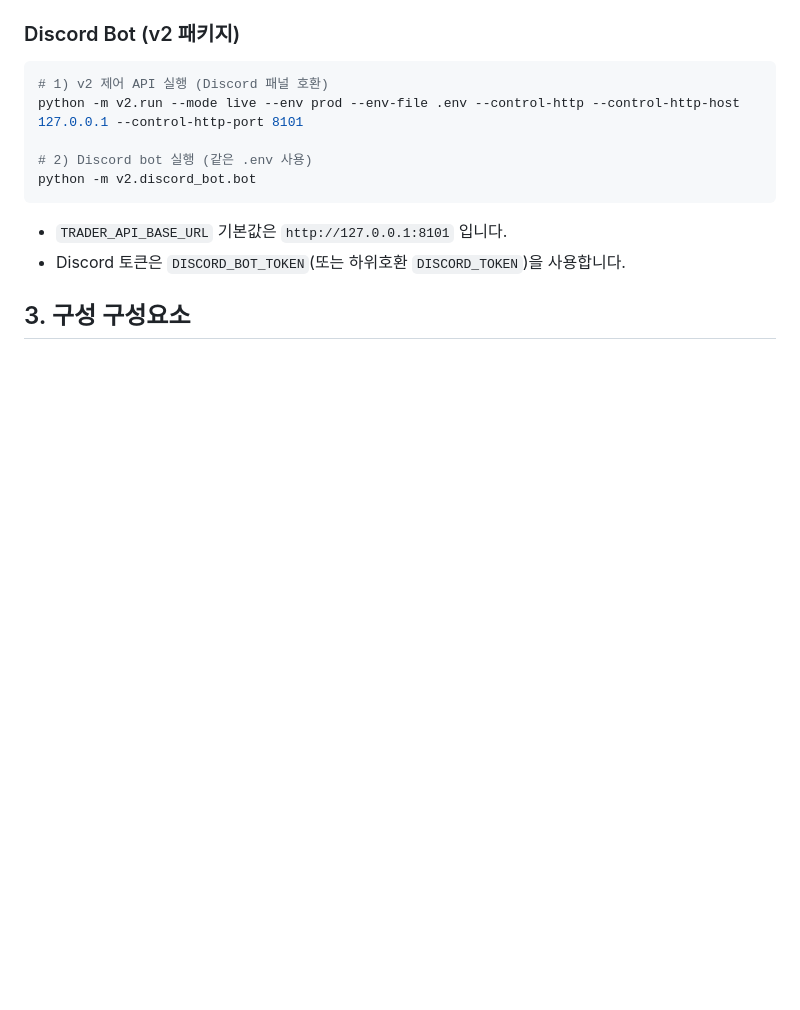
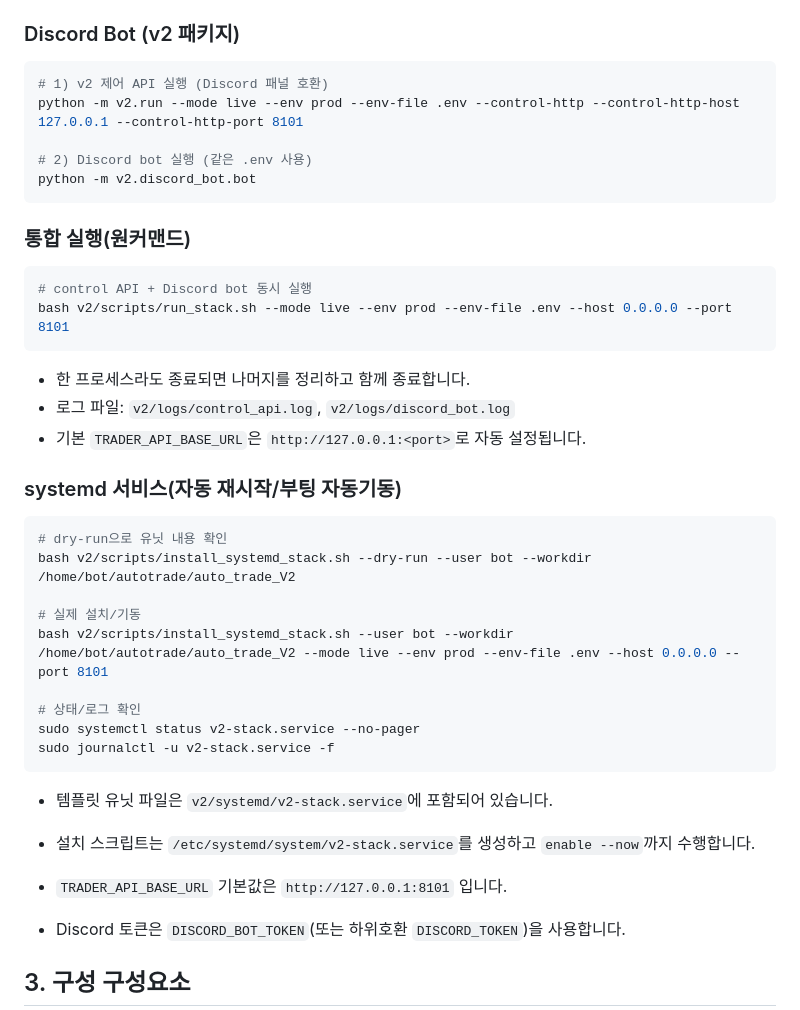
Before and after one commit to Lhsepi0l/auto_trade_V2, a Markdown page: v2/docs/RUNBOOK.md, the part around the change. Drawn GitHub-style; blank space fills up the shorter version.

Commit message:
docs: add unified stack and systemd run instructions

````diff
--- a/v2/docs/RUNBOOK.md
+++ b/v2/docs/RUNBOOK.md
@@ -40,6 +40,32 @@ python -m v2.run --mode live --env prod --env-file .env --control-http --control
 # 2) Discord bot 실행 (같은 .env 사용)
 python -m v2.discord_bot.bot
 ```
+
+### 통합 실행(원커맨드)
+```bash
+# control API + Discord bot 동시 실행
+bash v2/scripts/run_stack.sh --mode live --env prod --env-file .env --host 0.0.0.0 --port 8101
+```
+
+- 한 프로세스라도 종료되면 나머지를 정리하고 함께 종료합니다.
+- 로그 파일: `v2/logs/control_api.log`, `v2/logs/discord_bot.log`
+- 기본 `TRADER_API_BASE_URL`은 `http://127.0.0.1:<port>`로 자동 설정됩니다.
+
+### systemd 서비스(자동 재시작/부팅 자동기동)
+```bash
+# dry-run으로 유닛 내용 확인
+bash v2/scripts/install_systemd_stack.sh --dry-run --user bot --workdir /home/bot/autotrade/auto_trade_V2
+
+# 실제 설치/기동
+bash v2/scripts/install_systemd_stack.sh --user bot --workdir /home/bot/autotrade/auto_trade_V2 --mode live --env prod --env-file .env --host 0.0.0.0 --port 8101
+
+# 상태/로그 확인
+sudo systemctl status v2-stack.service --no-pager
+sudo journalctl -u v2-stack.service -f
+```
+
+- 템플릿 유닛 파일은 `v2/systemd/v2-stack.service`에 포함되어 있습니다.
+- 설치 스크립트는 `/etc/systemd/system/v2-stack.service`를 생성하고 `enable --now`까지 수행합니다.
 
 - `TRADER_API_BASE_URL` 기본값은 `http://127.0.0.1:8101` 입니다.
 - Discord 토큰은 `DISCORD_BOT_TOKEN`(또는 하위호환 `DISCORD_TOKEN`)을 사용합니다.
````
